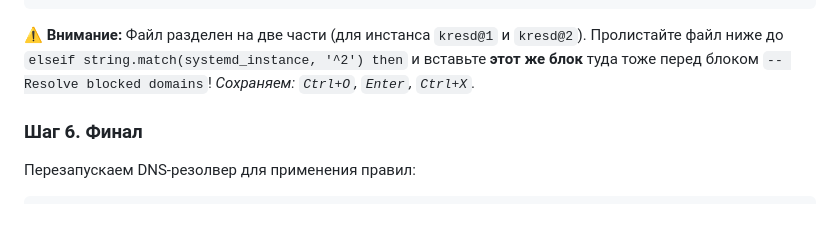
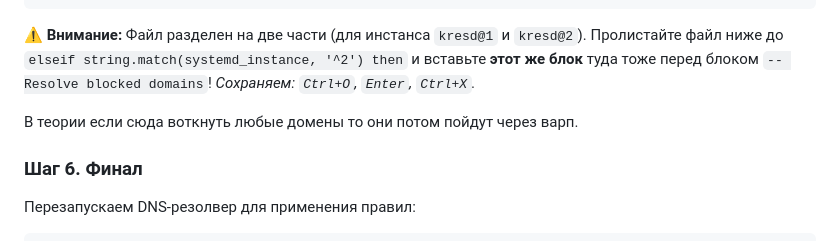
Before and after one commit to Liafanx/AZ-WARP, a Markdown page: README.md, the part around the change. GitHub-like rendering; blank space fills up the shorter version.

````diff
--- a/README.md
+++ b/README.md
@@ -205,6 +205,8 @@ nano /etc/knot-resolver/kresd.conf
 ⚠️ **Внимание:** Файл разделен на две части (для инстанса `kresd@1` и `kresd@2`). Пролистайте файл ниже до `elseif string.match(systemd_instance, '^2') then` и вставьте **этот же блок** туда тоже перед блоком `-- Resolve blocked domains`!
 *Сохраняем: `Ctrl+O`, `Enter`, `Ctrl+X`.*
 
+В теории если сюда воткнуть любые домены то они потом пойдут через варп.
+
 ### Шаг 6. Финал
 Перезапускаем DNS-резолвер для применения правил:
 ```bash
````
